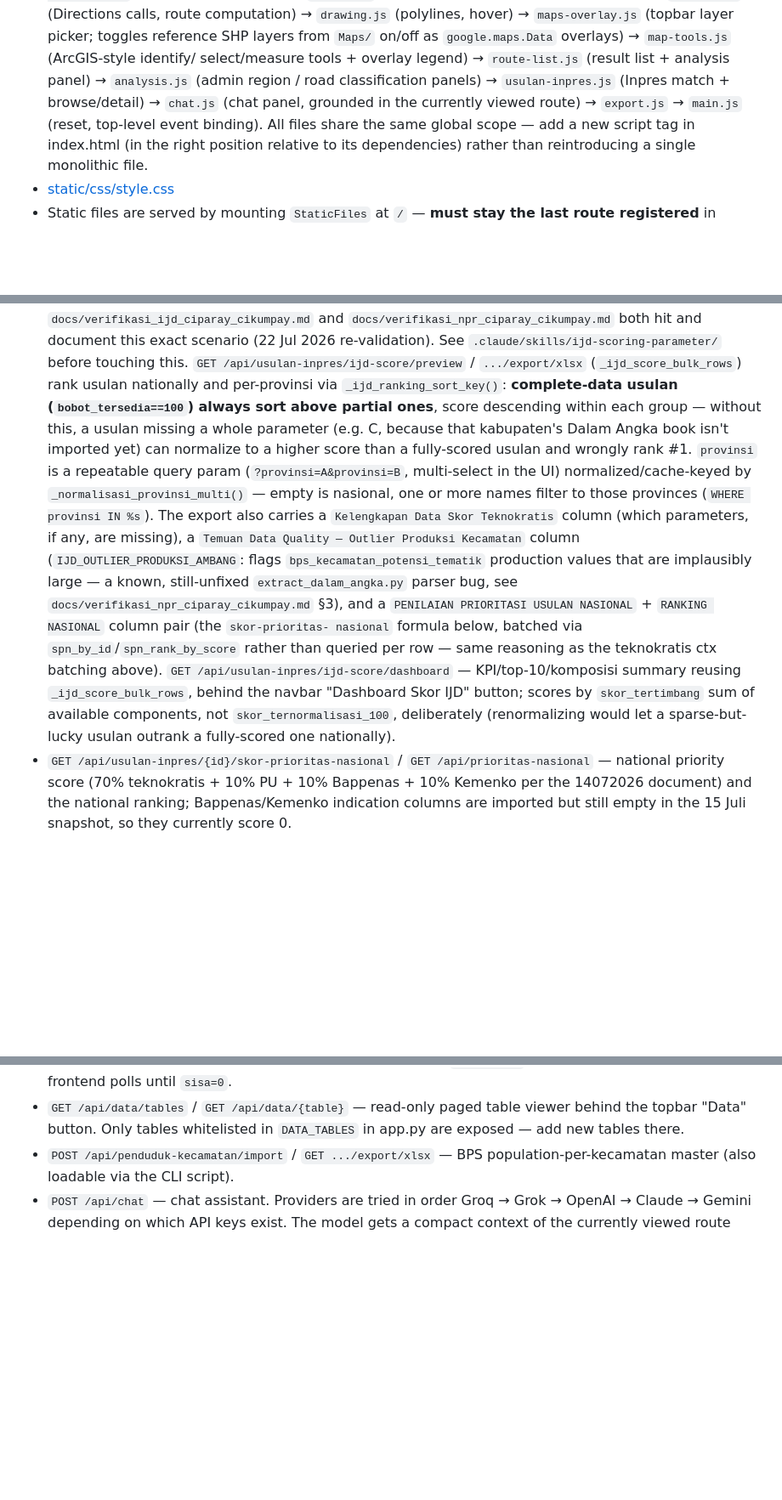
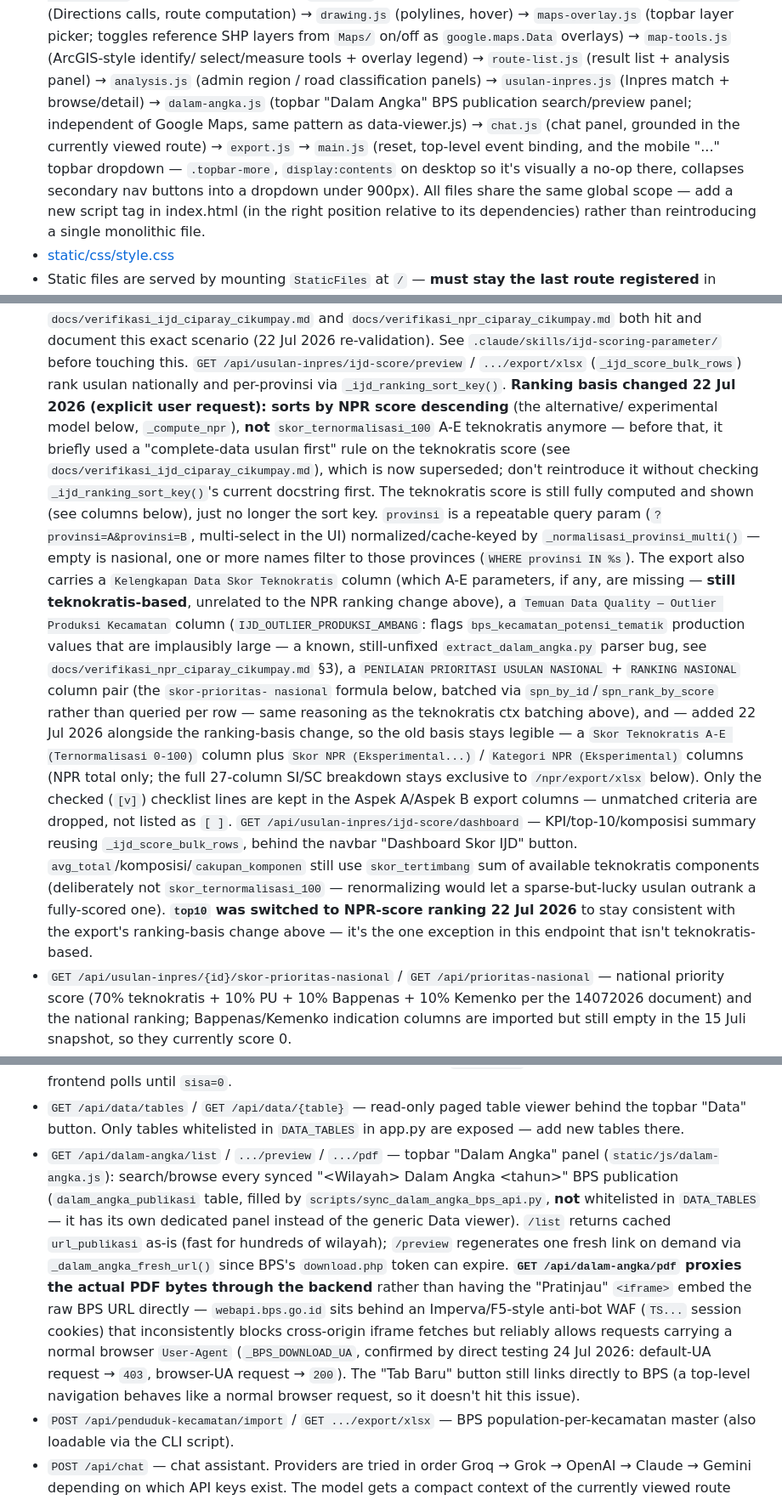
Before and after one commit to yswijaya0106/cpit-maps, a Markdown page: CLAUDE.md, 3 parts joined by grey strips. Shown at 85% size. GitHub-like rendering; blank space fills up the shorter version.

Commit message:
Document Dalam Angka BPS feature and NPR-based ranking change in CLAUDE.md
- New /api/dalam-angka/* endpoints (list/preview/pdf proxy), dalam-angka.js,
  and the BPS WAF anti-bot workaround for PDF preview.
- Correct the ijd-score export ranking description: basis moved from
  teknokratis skor_ternormalisasi_100 to NPR score (22 Jul 2026 change),
  plus the new Skor Teknokratis/NPR summary columns.
- New sync scripts (sync_dalam_angka_bps_api.py, sync_kepadatan_kabupaten_bps_api.py)
  and mobile responsive topbar-more dropdown.

Co-Authored-By: Claude Sonnet 5 <noreply@anthropic.com>

```diff
--- a/CLAUDE.md
+++ b/CLAUDE.md
@@ -87,9 +87,14 @@ Deps: `requirements.txt`, venv at `.venv/` (already gitignored).
   `google.maps.Data` overlays) → `map-tools.js` (ArcGIS-style identify/
   select/measure tools + overlay legend) → `route-list.js` (result list +
   analysis panel) → `analysis.js` (admin region / road classification
-  panels) → `usulan-inpres.js` (Inpres match + browse/detail) → `chat.js`
-  (chat panel, grounded in the currently viewed route) → `export.js` →
-  `main.js` (reset, top-level event binding). All files share the same global
+  panels) → `usulan-inpres.js` (Inpres match + browse/detail) →
+  `dalam-angka.js` (topbar "Dalam Angka" BPS publication search/preview
+  panel; independent of Google Maps, same pattern as data-viewer.js) →
+  `chat.js` (chat panel, grounded in the currently viewed route) →
+  `export.js` → `main.js` (reset, top-level event binding, and the
+  mobile "..." topbar dropdown — `.topbar-more`, `display:contents` on
+  desktop so it's visually a no-op there, collapses secondary nav buttons
+  into a dropdown under 900px). All files share the same global
   scope — add a new script tag in index.html (in the right position relative
   to its dependencies) rather than reintroducing a single monolithic file.
 - [static/css/style.css](static/css/style.css)
@@ -164,29 +169,44 @@ Deps: `requirements.txt`, venv at `.venv/` (already gitignored).
   See `.claude/skills/ijd-scoring-parameter/` before touching this.
   `GET /api/usulan-inpres/ijd-score/preview` / `.../export/xlsx`
   (`_ijd_score_bulk_rows`) rank usulan nationally and per-provinsi via
-  `_ijd_ranking_sort_key()`: **complete-data usulan (`bobot_tersedia==100`)
-  always sort above partial ones**, score descending within each group —
-  without this, a usulan missing a whole parameter (e.g. C, because that
-  kabupaten's Dalam Angka book isn't imported yet) can normalize to a
-  higher score than a fully-scored usulan and wrongly rank #1. `provinsi`
+  `_ijd_ranking_sort_key()`. **Ranking basis changed 22 Jul 2026 (explicit
+  user request): sorts by NPR score descending** (the alternative/
+  experimental model below, `_compute_npr`), **not** `skor_ternormalisasi_100`
+  A-E teknokratis anymore — before that, it briefly used a "complete-data
+  usulan first" rule on the teknokratis score (see
+  `docs/verifikasi_ijd_ciparay_cikumpay.md`), which is now superseded; don't
+  reintroduce it without checking `_ijd_ranking_sort_key()`'s current
+  docstring first. The teknokratis score is still fully computed and shown
+  (see columns below), just no longer the sort key. `provinsi`
   is a repeatable query param (`?provinsi=A&provinsi=B`, multi-select in the
   UI) normalized/cache-keyed by `_normalisasi_provinsi_multi()` — empty is
   nasional, one or more names filter to those provinces (`WHERE provinsi IN
   %s`). The export also carries a `Kelengkapan Data Skor Teknokratis` column
-  (which parameters, if any, are missing), a `Temuan Data Quality — Outlier
+  (which A-E parameters, if any, are missing — **still teknokratis-based**,
+  unrelated to the NPR ranking change above), a `Temuan Data Quality — Outlier
   Produksi Kecamatan` column (`IJD_OUTLIER_PRODUKSI_AMBANG`: flags
   `bps_kecamatan_potensi_tematik` production values that are implausibly
   large — a known, still-unfixed `extract_dalam_angka.py` parser bug, see
-  `docs/verifikasi_npr_ciparay_cikumpay.md` §3), and a `PENILAIAN PRIORITASI
+  `docs/verifikasi_npr_ciparay_cikumpay.md` §3), a `PENILAIAN PRIORITASI
   USULAN NASIONAL` + `RANKING NASIONAL` column pair (the `skor-prioritas-
   nasional` formula below, batched via `spn_by_id`/`spn_rank_by_score`
   rather than queried per row — same reasoning as the teknokratis ctx
-  batching above).
+  batching above), and — added 22 Jul 2026 alongside the ranking-basis
+  change, so the old basis stays legible — a `Skor Teknokratis A-E
+  (Ternormalisasi 0-100)` column plus `Skor NPR (Eksperimental...)` /
+  `Kategori NPR (Eksperimental)` columns (NPR total only; the full 27-column
+  SI/SC breakdown stays exclusive to `/npr/export/xlsx` below). Only the
+  checked (`[v]`) checklist lines are kept in the Aspek A/Aspek B export
+  columns — unmatched criteria are dropped, not listed as `[ ]`.
   `GET /api/usulan-inpres/ijd-score/dashboard` — KPI/top-10/komposisi
   summary reusing `_ijd_score_bulk_rows`, behind the navbar "Dashboard Skor
-  IJD" button; scores by `skor_tertimbang` sum of available components, not
-  `skor_ternormalisasi_100`, deliberately (renormalizing would let a
-  sparse-but-lucky usulan outrank a fully-scored one nationally).
+  IJD" button. `avg_total`/komposisi/`cakupan_komponen` still use
+  `skor_tertimbang` sum of available teknokratis components (deliberately
+  not `skor_ternormalisasi_100` — renormalizing would let a sparse-but-lucky
+  usulan outrank a fully-scored one). **`top10` was switched to NPR-score
+  ranking 22 Jul 2026** to stay consistent with the export's ranking-basis
+  change above — it's the one exception in this endpoint that isn't
+  teknokratis-based.
 - `GET /api/usulan-inpres/{id}/skor-prioritas-nasional` /
   `GET /api/prioritas-nasional` — national priority score (70% teknokratis +
   10% PU + 10% Bappenas + 10% Kemenko per the 14072026 document) and the
@@ -261,6 +281,23 @@ Deps: `requirements.txt`, venv at `.venv/` (already gitignored).
 - `GET /api/data/tables` / `GET /api/data/{table}` — read-only paged table
   viewer behind the topbar "Data" button. Only tables whitelisted in
   `DATA_TABLES` in app.py are exposed — add new tables there.
+- `GET /api/dalam-angka/list` / `.../preview` / `.../pdf` — topbar "Dalam
+  Angka" panel (`static/js/dalam-angka.js`): search/browse every synced
+  "\<Wilayah\> Dalam Angka \<tahun\>" BPS publication (`dalam_angka_publikasi`
+  table, filled by `scripts/sync_dalam_angka_bps_api.py`, **not** whitelisted
+  in `DATA_TABLES` — it has its own dedicated panel instead of the generic
+  Data viewer). `/list` returns cached `url_publikasi` as-is (fast for
+  hundreds of wilayah); `/preview` regenerates one fresh link on demand via
+  `_dalam_angka_fresh_url()` since BPS's `download.php` token can expire.
+  **`GET /api/dalam-angka/pdf` proxies the actual PDF bytes through the
+  backend** rather than having the "Pratinjau" `<iframe>` embed the raw BPS
+  URL directly — `webapi.bps.go.id` sits behind an Imperva/F5-style
+  anti-bot WAF (`TS...` session cookies) that inconsistently blocks
+  cross-origin iframe fetches but reliably allows requests carrying a normal
+  browser `User-Agent` (`_BPS_DOWNLOAD_UA`, confirmed by direct testing
+  24 Jul 2026: default-UA request → `403`, browser-UA request → `200`).
+  The "Tab Baru" button still links directly to BPS (a top-level navigation
+  behaves like a normal browser request, so it doesn't hit this issue).
 - `POST /api/penduduk-kecamatan/import` / `GET .../export/xlsx` — BPS
   population-per-kecamatan master (also loadable via the CLI script).
 - `POST /api/chat` — chat assistant. Providers are tried in order
```
Also changed, not shown: other parts of CLAUDE.md (+16 -0 lines).
